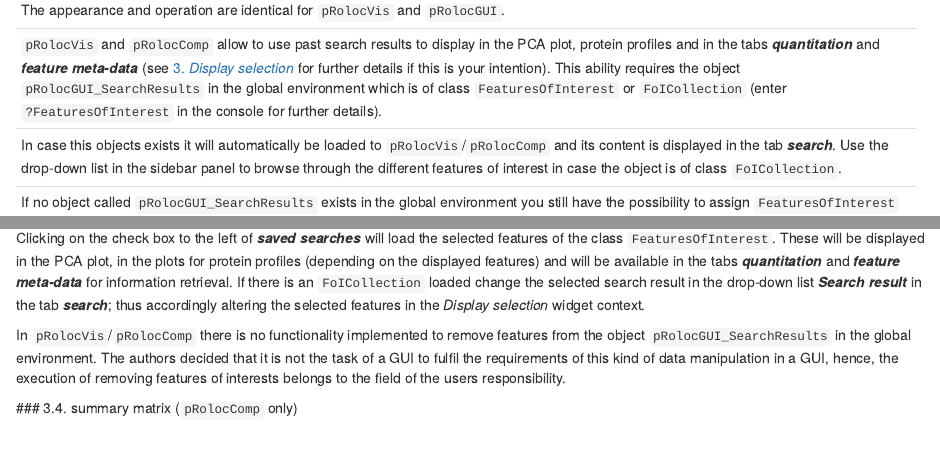
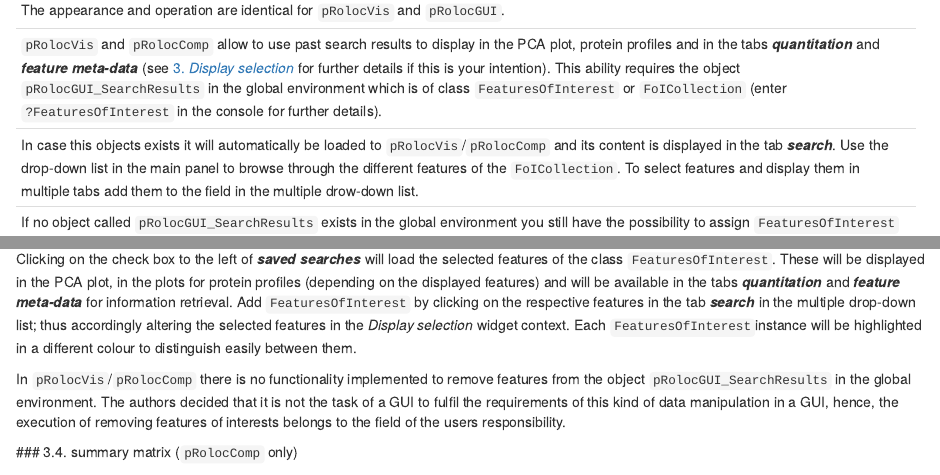
Before and after one commit to lgatto/pRolocGUI, an R Markdown document (vignettes/pRolocGUI.Rmd): the page in a window 1100 px wide, from 9340 px down, and a second part further down, joined at a grey line. Rendered offline with R 4.5, knitr and Pandoc, with nearby package versions; some code elsewhere in the file could not run offline.

Commit message:
change vig and screenshot

```diff
--- a/vignettes/pRolocGUI.Rmd
+++ b/vignettes/pRolocGUI.Rmd
@@ -461,9 +461,9 @@ class `FeaturesOfInterest` or `FoICollection` (enter
 
 In case this objects exists it will automatically be loaded to
 `pRolocVis`/`pRolocComp` and its content is displayed in the tab **_search_**.
-Use the drop-down list in the sidebar panel to browse through the
-different features of interest in case the object is of class
-`FoICollection`.
+Use the drop-down list in the main panel to browse through the
+different features of the `FoICollection`. To select features and display them
+in multiple tabs add them to the field in the multiple drow-down list.
 
 If no object called `pRolocGUI_SearchResults` exists in the global
 environment you still have the possibility to assign `FeaturesOfInterest`
@@ -620,10 +620,11 @@ load the selected features of the class `FeaturesOfInterest`. These
 will be displayed in the PCA plot, in the plots for protein profiles
 (depending on the displayed features) and will be available in the
 tabs **_quantitation_** and **_feature meta-data_** for information
-retrieval.  If there is an `FoICollection` loaded change the selected
-search result in the drop-down list **_Search result_** in the tab
-**_search_**; thus accordingly altering the selected features in the
-*Display selection* widget context.
+retrieval.  Add `FeaturesOfInterest` by clicking on the respective features in
+the tab **_search_** in the multiple drop-down list; thus accordingly
+altering the selected features in the *Display selection* widget context. Each
+`FeaturesOfInterest`instance will be highlighted in a different colour to
+distinguish easily between them.
 
 In `pRolocVis`/`pRolocComp` there is no functionality implemented to remove
 features from the object `pRolocGUI_SearchResults` in the global environment.
```
Also changed, not shown: vignettes/figures/Screenshot_SaSe1.png.
